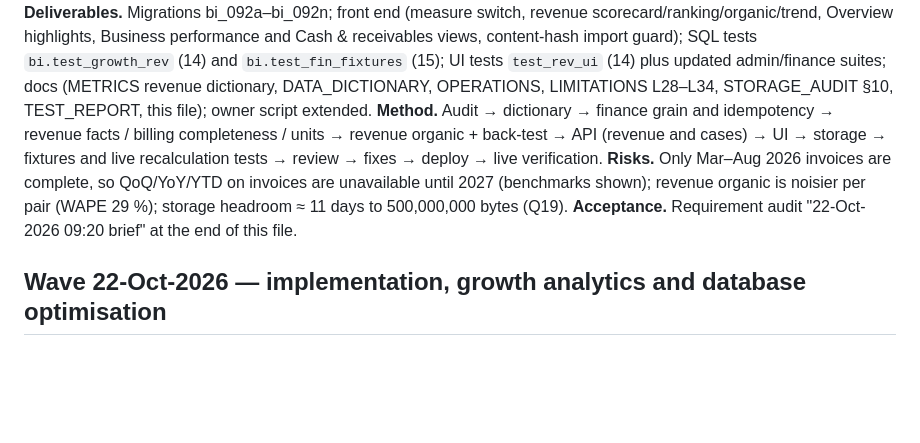
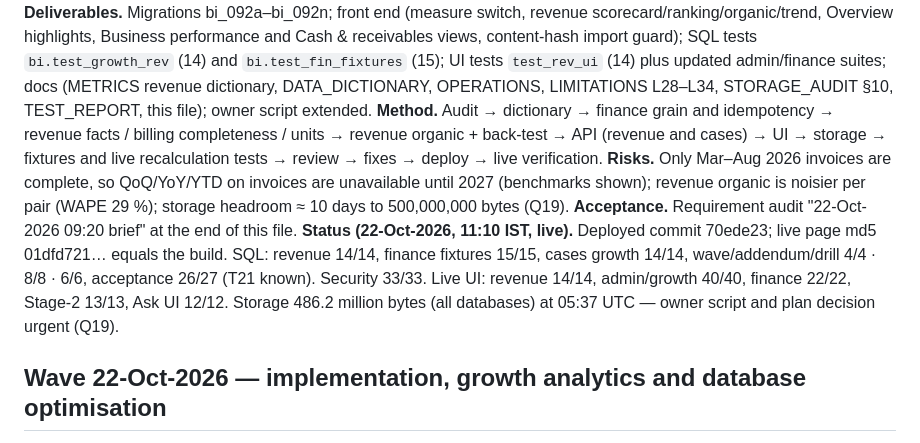
Before and after one commit to cruxindia/crux-bi-dashboard, a Markdown page: docs/SOW.md, the part around one of its changes. Drawn GitHub-style; blank space fills up the shorter version.

```diff
--- a/docs/SOW.md
+++ b/docs/SOW.md
@@ -13,8 +13,9 @@
 **Assumptions.** Invoice month ≈ service month (evidence in D121); a month is completely billed 30 days after its end; zone-level invoices cannot be split across cities; tracker revenue is an expectation (cases × agreed rate).
 **Deliverables.** Migrations bi_092a–bi_092n; front end (measure switch, revenue scorecard/ranking/organic/trend, Overview highlights, Business performance and Cash & receivables views, content-hash import guard); SQL tests `bi.test_growth_rev` (14) and `bi.test_fin_fixtures` (15); UI tests `test_rev_ui` (14) plus updated admin/finance suites; docs (METRICS revenue dictionary, DATA_DICTIONARY, OPERATIONS, LIMITATIONS L28–L34, STORAGE_AUDIT §10, TEST_REPORT, this file); owner script extended.
 **Method.** Audit → dictionary → finance grain and idempotency → revenue facts / billing completeness / units → revenue organic + back-test → API (revenue and cases) → UI → storage → fixtures and live recalculation tests → review → fixes → deploy → live verification.
-**Risks.** Only Mar–Aug 2026 invoices are complete, so QoQ/YoY/YTD on invoices are unavailable until 2027 (benchmarks shown); revenue organic is noisier per pair (WAPE 29 %); storage headroom ≈ 11 days to 500,000,000 bytes (Q19).
+**Risks.** Only Mar–Aug 2026 invoices are complete, so QoQ/YoY/YTD on invoices are unavailable until 2027 (benchmarks shown); revenue organic is noisier per pair (WAPE 29 %); storage headroom ≈ 10 days to 500,000,000 bytes (Q19).
 **Acceptance.** Requirement audit "22-Oct-2026 09:20 brief" at the end of this file.
+**Status (22-Oct-2026, 11:10 IST, live).** Deployed commit 70ede23; live page md5 01dfd721… equals the build. SQL: revenue 14/14, finance fixtures 15/15, cases growth 14/14, wave/addendum/drill 4/4 · 8/8 · 6/6, acceptance 26/27 (T21 known). Security 33/33. Live UI: revenue 14/14, admin/growth 40/40, finance 22/22, Stage-2 13/13, Ask UI 12/12. Storage 486.2 million bytes (all databases) at 05:37 UTC — owner script and plan decision urgent (Q19).
 
 ## Wave 22-Oct-2026 — implementation, growth analytics and database optimisation
 **Objective.** Complete the management experience (one admin entry point, simpler navigation, explicit MoM/YoY/QoQ, client × location growth with organic expectation and attribution, branch-opportunity evidence, wider drill-down) and resolve the database-space problem from live evidence.
```
Also changed, not shown: other parts of docs/SOW.md (+1 -1 lines), docs/STORAGE_AUDIT.md (+1 -1 lines), docs/TEST_REPORT.md (+2 -0 lines).
